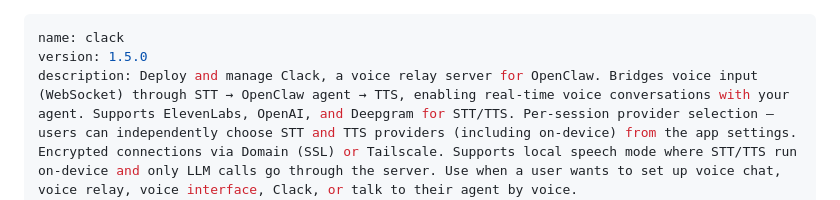
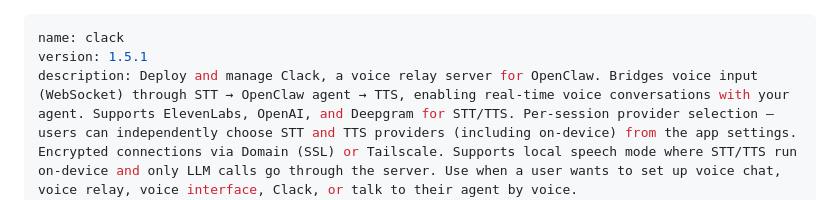
Before and after one commit to fbn3799/clack-skill, a Markdown page: SKILL.md, the part around the change. GitHub-like rendering.

Commit message:
chore: bump version to 1.5.1
Co-Authored-By: Claude Opus 4.6 <noreply@anthropic.com>

```diff
--- a/SKILL.md
+++ b/SKILL.md
@@ -1,6 +1,6 @@
 ---
 name: clack
-version: 1.5.0
+version: 1.5.1
 description: Deploy and manage Clack, a voice relay server for OpenClaw. Bridges voice input (WebSocket) through STT → OpenClaw agent → TTS, enabling real-time voice conversations with your agent. Supports ElevenLabs, OpenAI, and Deepgram for STT/TTS. Per-session provider selection — users can independently choose STT and TTS providers (including on-device) from the app settings. Encrypted connections via Domain (SSL) or Tailscale. Supports local speech mode where STT/TTS run on-device and only LLM calls go through the server. Use when a user wants to set up voice chat, voice relay, voice interface, Clack, or talk to their agent by voice.
 metadata:
   openclaw:
```
